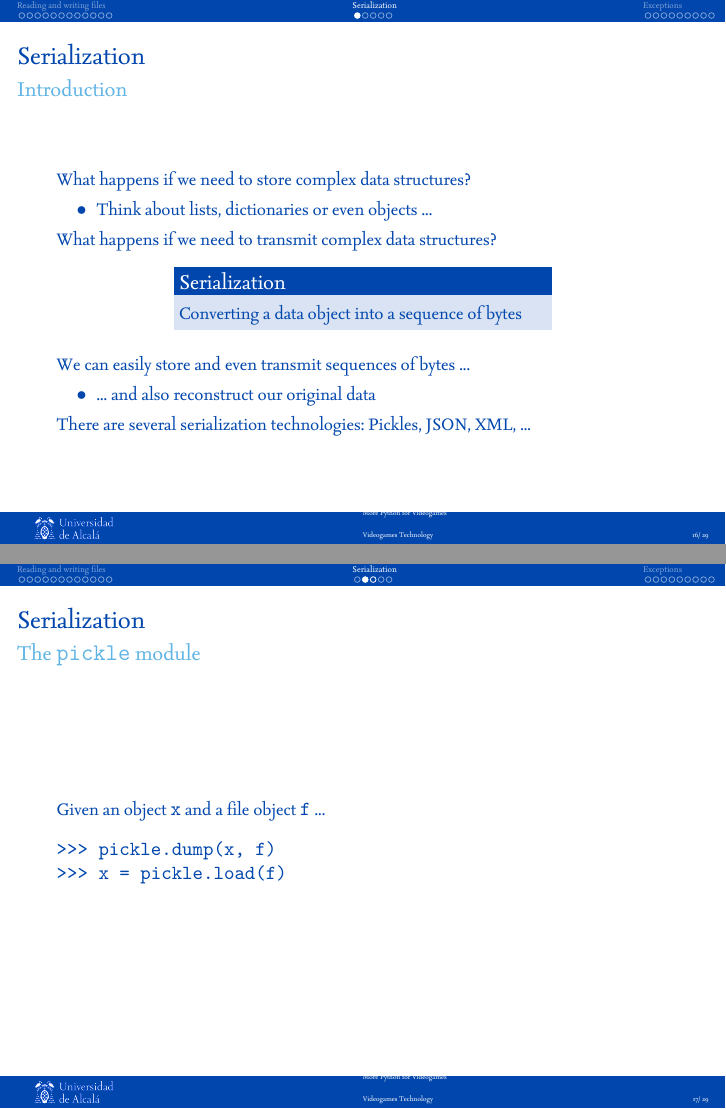
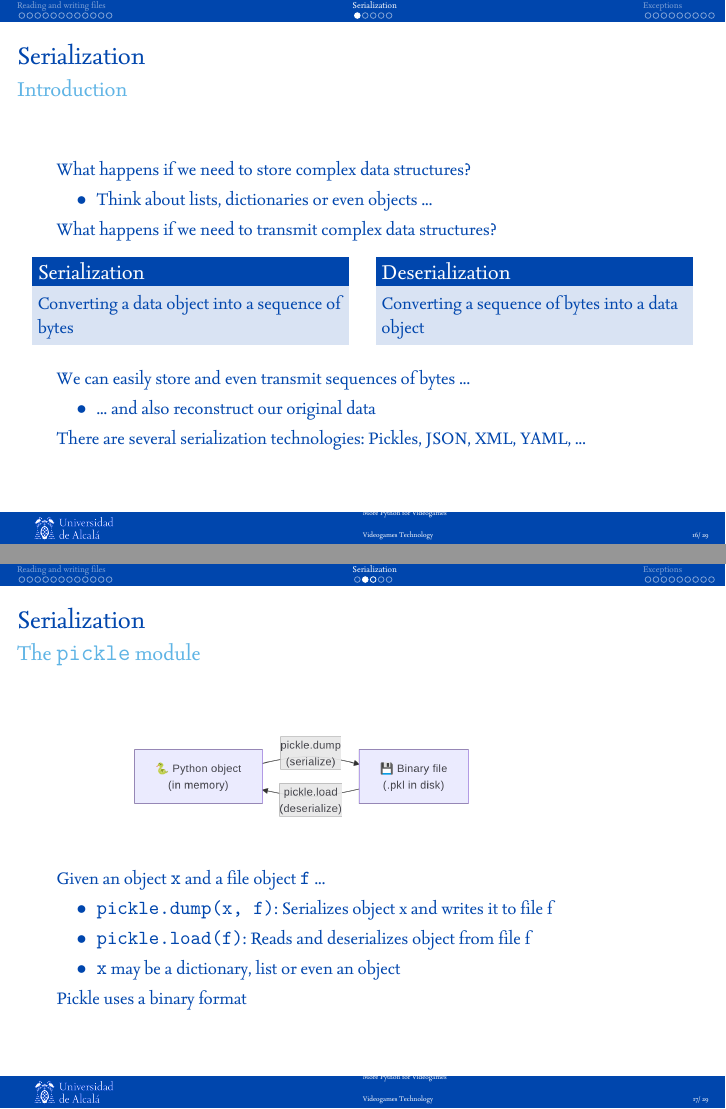
Before and after one commit to dfbarrero/videogamesCourse, LaTeX slides (morePython/morepython.tex): pages 16 and 17 of 29, joined at a grey line. The pictures show the PDF file morePython/morepython-videojuegos.pdf that the author committed with the source.

Commit message:
Pickles updated

```diff
--- a/morePython/morepython.tex
+++ b/morePython/morepython.tex
@@ -409,10 +409,15 @@ with open('file') as file:
     What happens if we need to transmit complex data structures?
 
 	\begin{columns}
-	\column{.6\textwidth}
+	\column{.5\textwidth}
 	\begin{block}{Serialization}
     Converting a data object into a sequence of bytes
 	\end{block}
+	\column{.5\textwidth}
+	\begin{block}{Deserialization}
+    Converting a sequence of bytes into a data object
+	\end{block}
+
     \end{columns}
 
     \bigskip
@@ -421,19 +426,29 @@ with open('file') as file:
 	\begin{itemize}
         \item ... and also reconstruct our original data
 	\end{itemize}
-	There are several serialization technologies: Pickles, JSON, XML, ...
+	There are several serialization technologies: Pickles, JSON, XML, YAML, ...
 
 \end{frame}
 
 \subsection{The pickle module}
 
 \begin{frame}[fragile]{Serialization}{The \texttt{pickle} module}
-	Given an object \texttt{x} and a file object \texttt{f} ...
-\begin{verbatim}
->>> pickle.dump(x, f)
->>> x = pickle.load(f)
-\end{verbatim}
+	 \includegraphics[width=0.8\linewidth]{figs/pickle.png} \\
+	 \bigskip
+	%\begin{columns}
+ 	%  \column{.50\textwidth}
+		Given an object \texttt{x} and a file object \texttt{f} ...
+		\begin{itemize}
+			\item \texttt{pickle.dump(x, f)}: Serializes object x and writes it to file f
+			\item \texttt{pickle.load(f)}: Reads and deserializes object from file f
+			\item \texttt{x} may be a dictionary, list or even an object
+		\end{itemize}
+		Pickle uses a binary format
+ 	 % \column{.50\textwidth}
+	%\end{columns}
 \end{frame}
-% byte of p. 93 -- cPickle más rápido
 
 \begin{frame}[plain]{Serialization}{The \texttt{pickle} module: Examples}
+
+
+	\begin{columns}
```
Also changed, not shown: morePython/code/pickle_example_list_dump.py (+3 -3 lines), morePython/code/pickle_example_list_load.py (+3 -3 lines), morePython/figs/meme-pickle.jpg (added), morePython/figs/meme-pickle.png (added), morePython/figs/pickle.png (added), morePython/morepython-videojuegos.pdf, morePython/morepython.tex (6 more changed lines).
